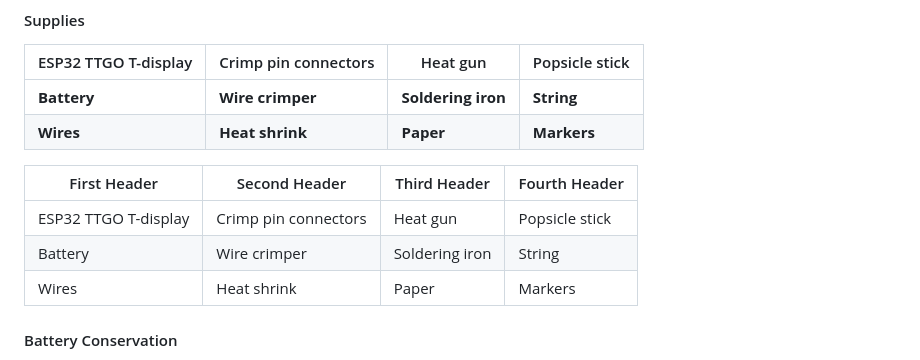
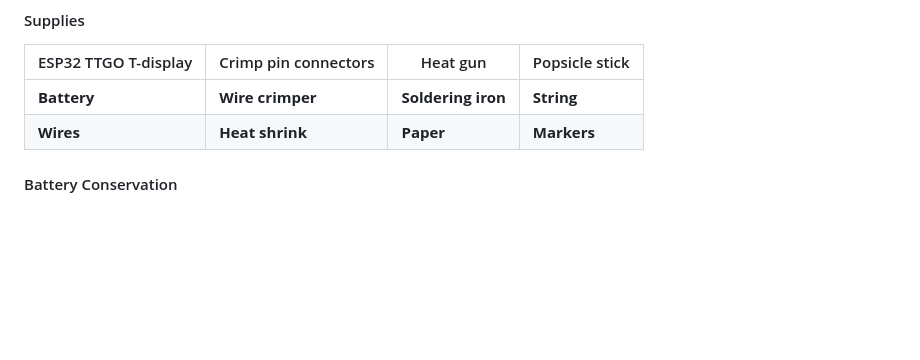
Before and after one commit to kyarasto/Module_One, a Markdown page: README.md, the part around the change. GitHub-like rendering; blank space fills up the shorter version.

```diff
--- a/README.md
+++ b/README.md
@@ -7,14 +7,6 @@ LoveBot is a generative art piece that randomizes the position of stars and text
 | --------------------- | ---------------------- | -------- | ---------------- |
 | **Battery**               | **Wire crimper**           | **Soldering iron** | **String**  |
 | **Wires**                 | **Heat shrink**            | **Paper**    | **Markers**  |
-
-
-| First Header  | Second Header | Third Header | Fourth Header |
-| ------------- | ------------- | ------------ | ------------- |
-| ESP32 TTGO T-display  | Crimp pin connectors  | Heat gun | Popsicle stick  |
-| Battery  | Wire crimper | Soldering iron | String  |
-| Wires  | Heat shrink  | Paper | Markers  |
-
 
 
 #### Battery Conservation
```
